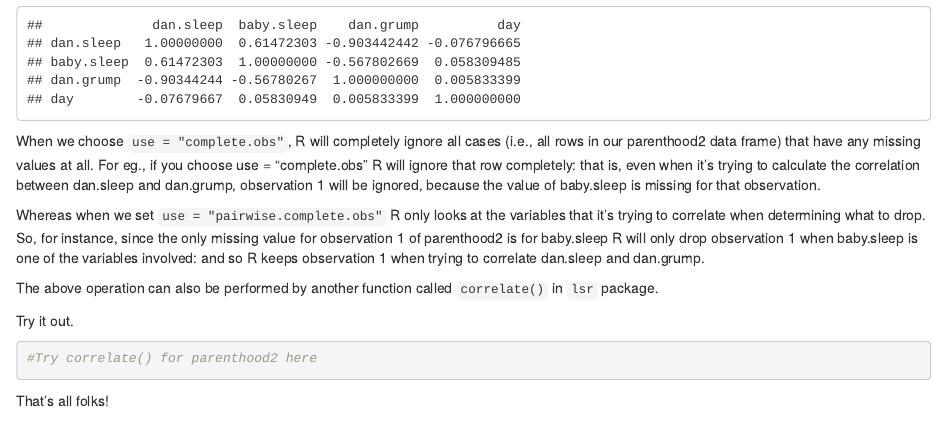
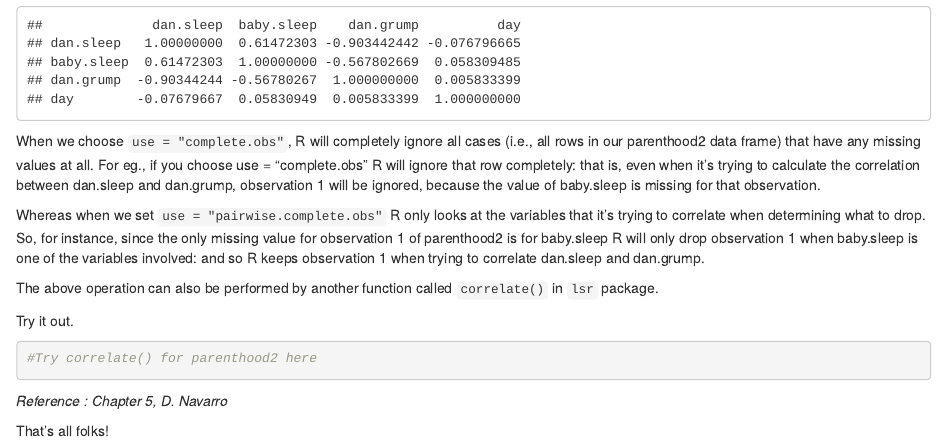
Before and after one commit to uma98776/BSE658, an R Markdown document (Module 3/Notebooks/Module3_Nb2.Rmd): the page in a window 1100 px wide, from 9430 px down. Rendered offline with R 4.5, knitr and Pandoc, with nearby package versions; code that draws random numbers runs with fixed seeds of ours; some code elsewhere in the file could not run offline.

Commit message:
Update Module3_Nb2.Rmd

````diff
--- a/Module 3/Notebooks/Module3_Nb2.Rmd
+++ b/Module 3/Notebooks/Module3_Nb2.Rmd
@@ -269,4 +269,6 @@ Try it out.
 #Try correlate() for parenthood2 here
 ```
 
+_Reference : Chapter 5, D. Navarro_
+
 That's all folks!
````
